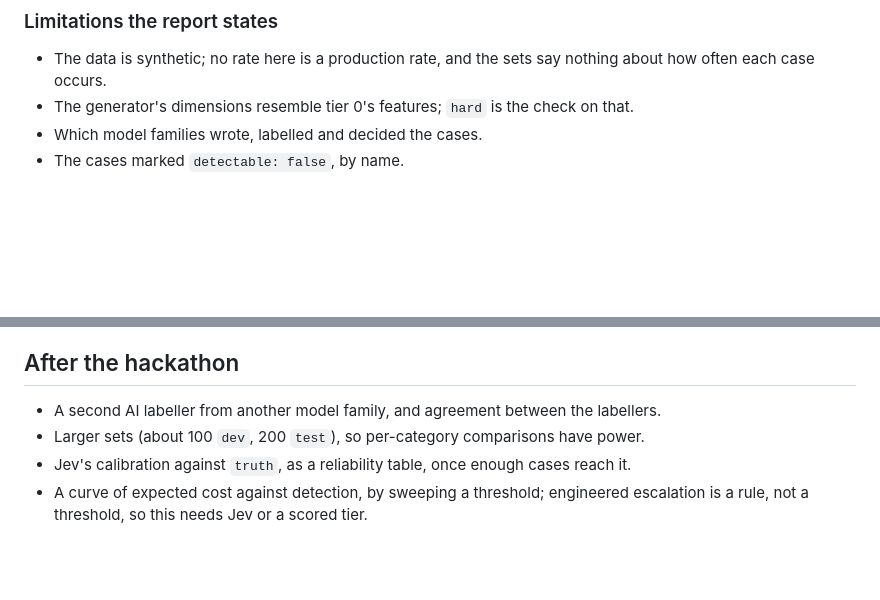
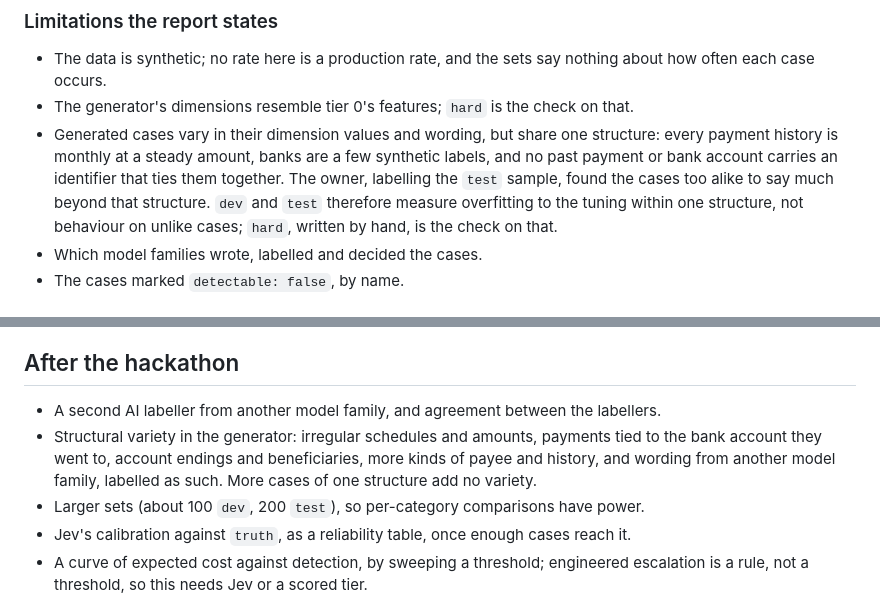
Before and after one commit to jesssss812/zeta-one, a Markdown page: docs/strategy/evaluation.md, 2 parts joined by grey strips. Drawn GitHub-style; blank space fills up the shorter version.

Commit message:
State that generated cases share one structure, and plan structural variety after the hackathon
Co-Authored-By: Claude Opus 5.5 <noreply@anthropic.com>

```diff
--- a/docs/strategy/evaluation.md
+++ b/docs/strategy/evaluation.md
@@ -186,6 +186,12 @@ list of failure kinds grouped from the notes.
 - The data is synthetic; no rate here is a production rate, and the sets say nothing about how
   often each case occurs.
 - The generator's dimensions resemble tier 0's features; `hard` is the check on that.
+- Generated cases vary in their dimension values and wording, but share one structure: every
+  payment history is monthly at a steady amount, banks are a few synthetic labels, and no past
+  payment or bank account carries an identifier that ties them together. The owner, labelling the
+  `test` sample, found the cases too alike to say much beyond that structure. `dev` and `test`
+  therefore measure overfitting to the tuning within one structure, not behaviour on unlike
+  cases; `hard`, written by hand, is the check on that.
 - Which model families wrote, labelled and decided the cases.
 - The cases marked `detectable: false`, by name.
 
@@ -232,6 +238,10 @@ accuracy.
 ## After the hackathon
 
 - A second AI labeller from another model family, and agreement between the labellers.
+- Structural variety in the generator: irregular schedules and amounts, payments tied to the
+  bank account they went to, account endings and beneficiaries, more kinds of payee and history,
+  and wording from another model family, labelled as such. More cases of one structure add no
+  variety.
 - Larger sets (about 100 `dev`, 200 `test`), so per-category comparisons have power.
 - Jev's calibration against `truth`, as a reliability table, once enough cases reach it.
 - A curve of expected cost against detection, by sweeping a threshold; engineered escalation is a
```
